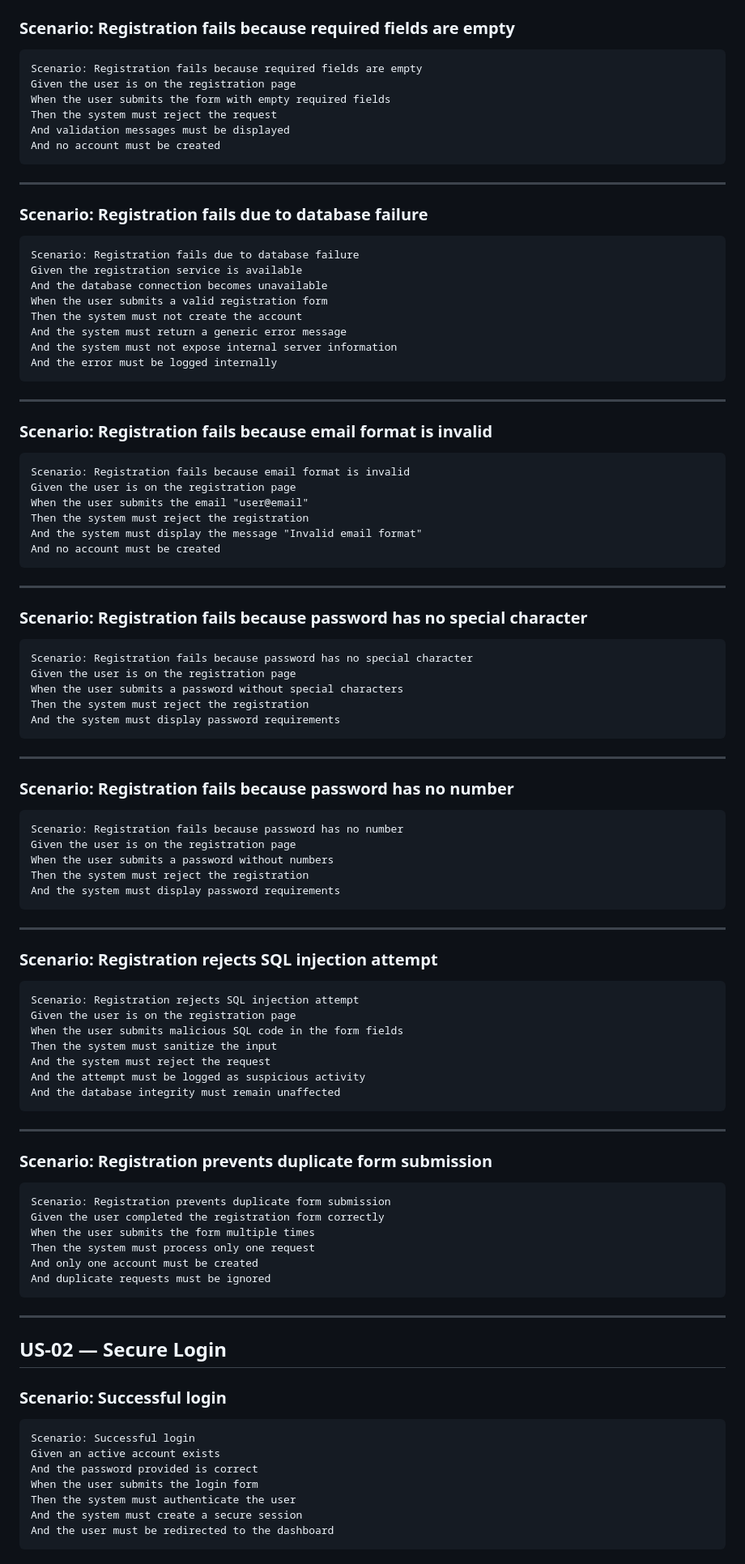
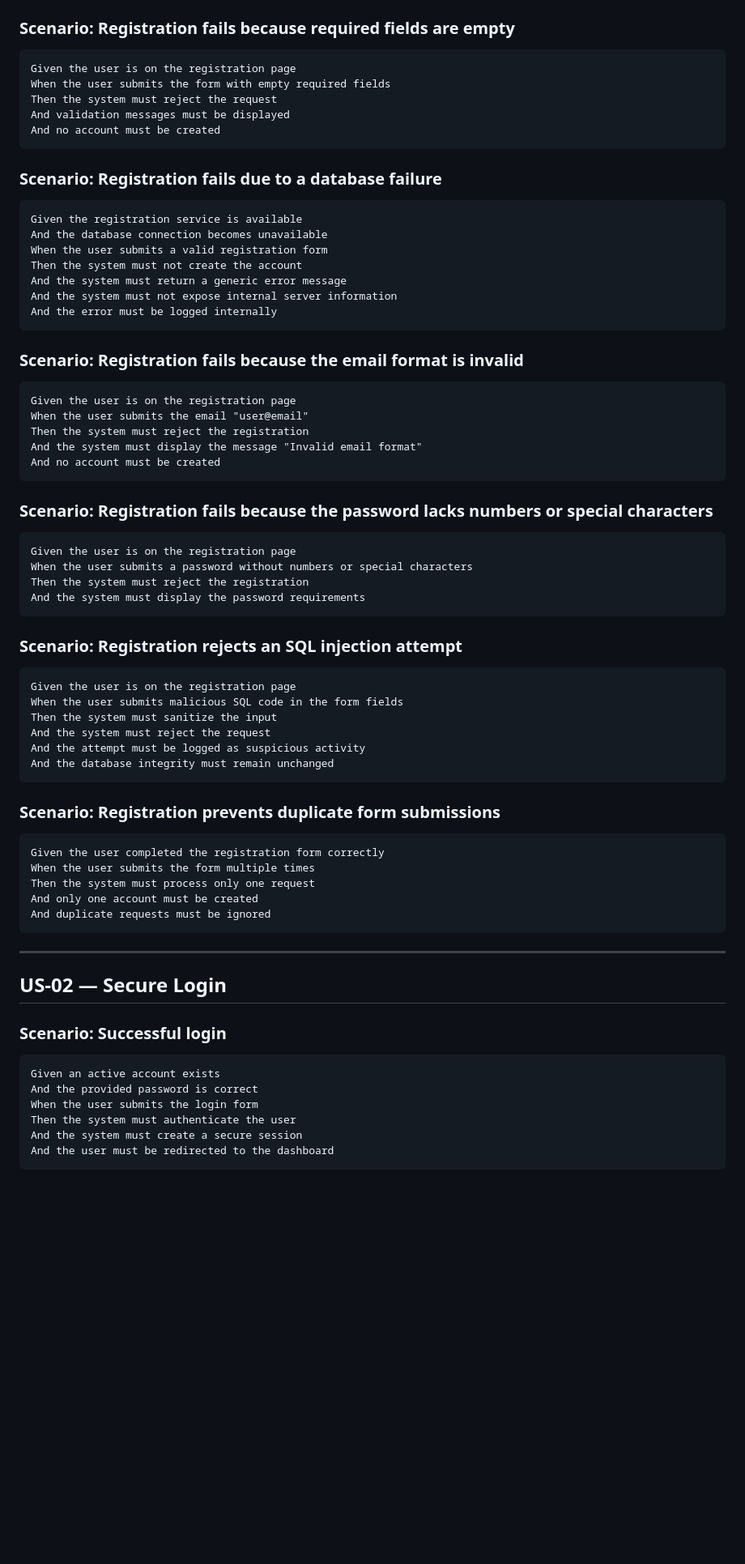
Before and after one commit to monica-ry/cbtis47-db-membre, a Markdown page: docs/Scrum/product_backlog.md, the part around one of its changes. Shown at 81% size. Drawn GitHub-style; blank space fills up the shorter version.

````diff
--- a/docs/Scrum/product_backlog.md
+++ b/docs/Scrum/product_backlog.md
@@ -76,7 +67,6 @@ And no account must be stored in the database
 ### Scenario: Registration fails because required fields are empty
 
 ```gherkin
-Scenario: Registration fails because required fields are empty
 Given the user is on the registration page
 When the user submits the form with empty required fields
 Then the system must reject the request
@@ -84,12 +74,9 @@ And validation messages must be displayed
 And no account must be created
 ```
 
----
-
-### Scenario: Registration fails due to database failure
+### Scenario: Registration fails due to a database failure
 
 ```gherkin
-Scenario: Registration fails due to database failure
 Given the registration service is available
 And the database connection becomes unavailable
 When the user submits a valid registration form
@@ -99,12 +86,9 @@ And the system must not expose internal server information
 And the error must be logged internally
 ```
 
----
-
-### Scenario: Registration fails because email format is invalid
+### Scenario: Registration fails because the email format is invalid
 
 ```gherkin
-Scenario: Registration fails because email format is invalid
 Given the user is on the registration page
 When the user submits the email "user@email"
 Then the system must reject the registration
@@ -112,50 +96,29 @@ And the system must display the message "Invalid email format"
 And no account must be created
 ```
 
----
-
-### Scenario: Registration fails because password has no special character
+### Scenario: Registration fails because the password lacks numbers or special characters
 
 ```gherkin
-Scenario: Registration fails because password has no special character
 Given the user is on the registration page
-When the user submits a password without special characters
+When the user submits a password without numbers or special characters
 Then the system must reject the registration
-And the system must display password requirements
+And the system must display the password requirements
 ```
 
----
-
-### Scenario: Registration fails because password has no number
+### Scenario: Registration rejects an SQL injection attempt
 
 ```gherkin
-Scenario: Registration fails because password has no number
-Given the user is on the registration page
-When the user submits a password without numbers
-Then the system must reject the registration
-And the system must display password requirements
-```
-
----
-
-### Scenario: Registration rejects SQL injection attempt
-
-```gherkin
-Scenario: Registration rejects SQL injection attempt
 Given the user is on the registration page
 When the user submits malicious SQL code in the form fields
 Then the system must sanitize the input
 And the system must reject the request
 And the attempt must be logged as suspicious activity
-And the database integrity must remain unaffected
+And the database integrity must remain unchanged
 ```
 
----
-
-### Scenario: Registration prevents duplicate form submission
+### Scenario: Registration prevents duplicate form submissions
 
 ```gherkin
-Scenario: Registration prevents duplicate form submission
 Given the user completed the registration form correctly
 When the user submits the form multiple times
 Then the system must process only one request
@@ -170,9 +133,8 @@ And duplicate requests must be ignored
 ### Scenario: Successful login
 
 ```gherkin
-Scenario: Successful login
 Given an active account exists
-And the password provided is correct
+And the provided password is correct
 When the user submits the login form
 Then the system must authenticate the user
 And the system must create a secure session
````
Also changed, not shown: other parts of docs/Scrum/product_backlog.md (+54 -145 lines).
